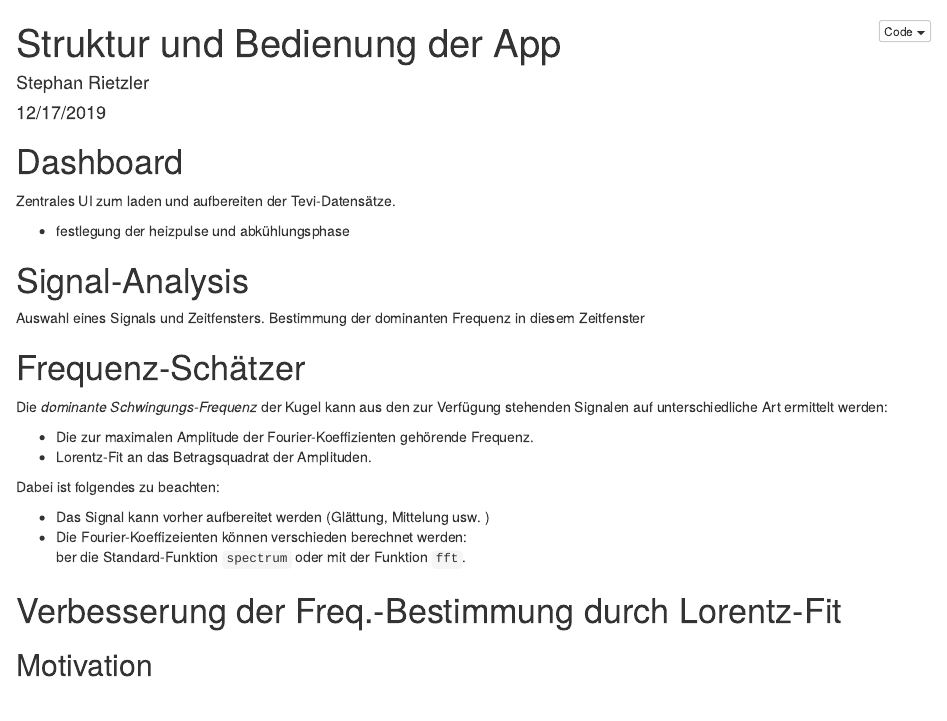
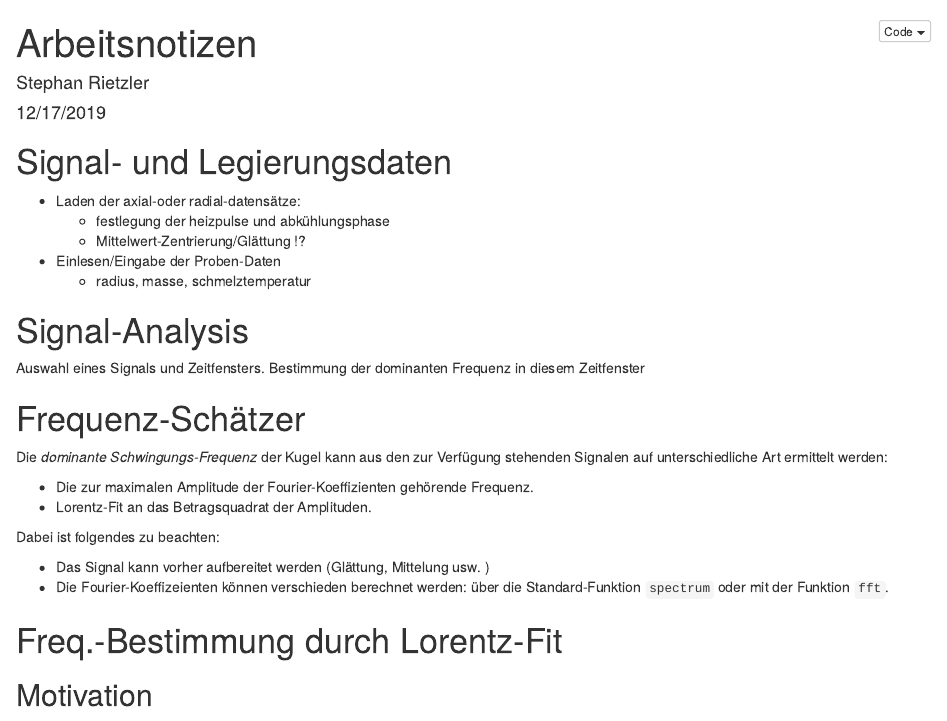
Before and after one commit to rietzlers/levi, an R Markdown document (documentation/arbeitsnotizen.Rmd): the page in a window 1100 px wide, from its top. The pictures show the output file documentation/arbeitsnotizen.nb.html that the author committed with the source, opened offline.

Commit message:
überarbeitet

````diff
--- a/documentation/arbeitsnotizen.Rmd
+++ b/documentation/arbeitsnotizen.Rmd
@@ -1,5 +1,5 @@
 ---
-title: "Struktur und Bedienung der App"
+title: "Arbeitsnotizen"
 author: "Stephan Rietzler"
 date: "12/17/2019"
 output:
@@ -18,11 +18,14 @@ library(janitor)
 library(levi)
 ```
 
-# Dashboard
 
-Zentrales UI zum laden und aufbereiten der Tevi-Datensätze.
+# Signal- und Legierungsdaten
 
-* festlegung der heizpulse und abkühlungsphase
+ - Laden der axial-oder radial-datensätze:
+    * festlegung der heizpulse und abkühlungsphase
+    * Mittelwert-Zentrierung/Glättung !?
+ - Einlesen/Eingabe der Proben-Daten
+    * radius, masse, schmelztemperatur
 
 
 # Signal-Analysis
@@ -35,17 +38,17 @@ Frequenz in diesem Zeitfenster
 Die *dominante Schwingungs-Frequenz* der Kugel kann aus den zur Verfügung stehenden Signalen
 auf unterschiedliche Art ermittelt werden:
 
-* Die zur maximalen Amplitude der Fourier-Koeffizienten gehörende Frequenz.
-* Lorentz-Fit an das Betragsquadrat der Amplituden.
+ - Die zur maximalen Amplitude der Fourier-Koeffizienten gehörende Frequenz.
+ - Lorentz-Fit an das Betragsquadrat der Amplituden.
 
 Dabei ist folgendes zu beachten:
 
-* Das Signal kann vorher aufbereitet werden (Glättung, Mittelung usw. )
-* Die Fourier-Koeffizeienten können verschieden berechnet werden:
-ber die Standard-Funktion ```spectrum ``` oder mit   der Funktion ```fft```.
+ -  Das Signal kann vorher aufbereitet werden (Glättung, Mittelung usw. )
+ -  Die Fourier-Koeffizeienten können verschieden berechnet werden:
+ über die Standard-Funktion ```spectrum ``` oder mit   der Funktion ```fft```.
 
 
-# Verbesserung der Freq.-Bestimmung durch Lorentz-Fit
+# Freq.-Bestimmung durch Lorentz-Fit
 
 ## Motivation
 
````
Also changed, not shown: documentation/arbeitsnotizen.nb.html.
